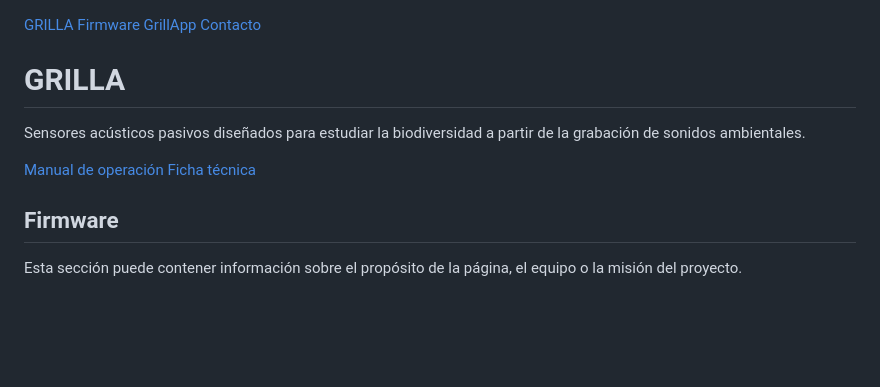
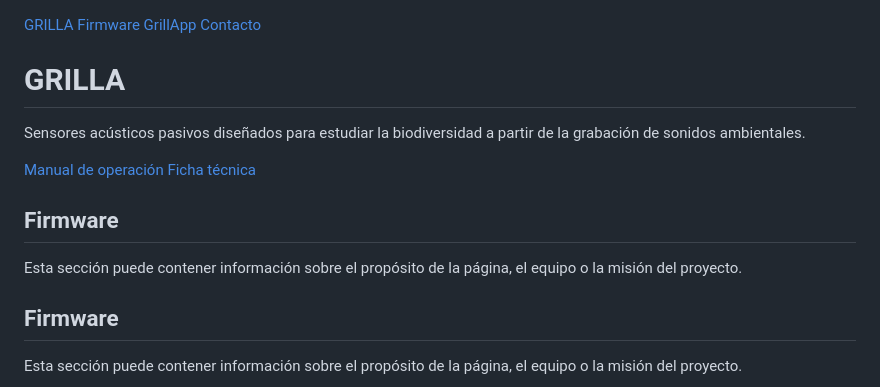
Before and after one commit to Manacus/Manacus, a Markdown page: tecnologia/Grilla/README.md, the part around the change. Drawn GitHub-style; blank space fills up the shorter version.

Commit message:
grilla update

```diff
--- a/tecnologia/Grilla/README.md
+++ b/tecnologia/Grilla/README.md
@@ -1,9 +1,8 @@
-<!DOCTYPE html>
 <html lang="es">
 <head>
   <meta charset="UTF-8">
   <meta name="viewport" content="width=device-width, initial-scale=1">
-  <title>Nature Punk - Página Genérica</title>
+  <title>Grilla</title>
   <link href="https://fonts.googleapis.com/css2?family=Montserrat:wght@400;700&display=swap" rel="stylesheet">
   <style>
     body {
@@ -100,6 +99,8 @@
         <a href="#manual" class="buttons">Manual de operación</a>
         <a href="#ficha" class="buttons">Ficha técnica</a>
       </div>
+      <h2>Firmware</h2>
+      <p>Esta sección puede contener información sobre el propósito de la página, el equipo o la misión del proyecto.</p>
     </section>
     <section id="sobre">
       <h2>Firmware</h2>
```
